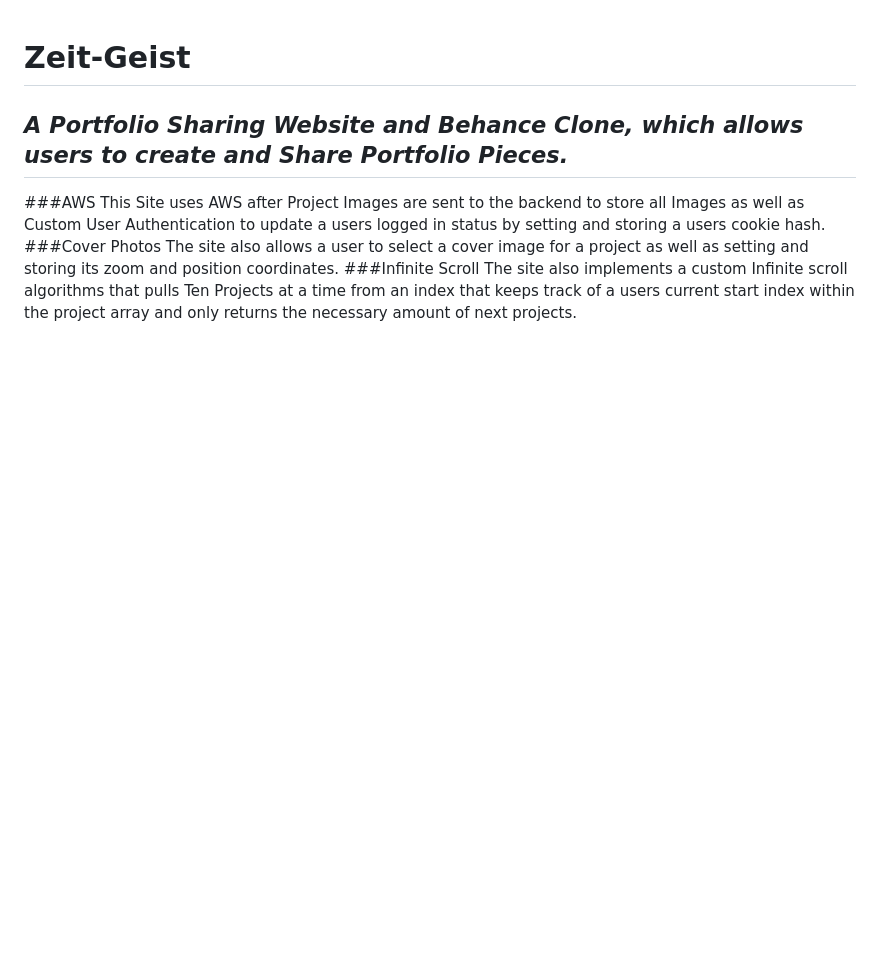
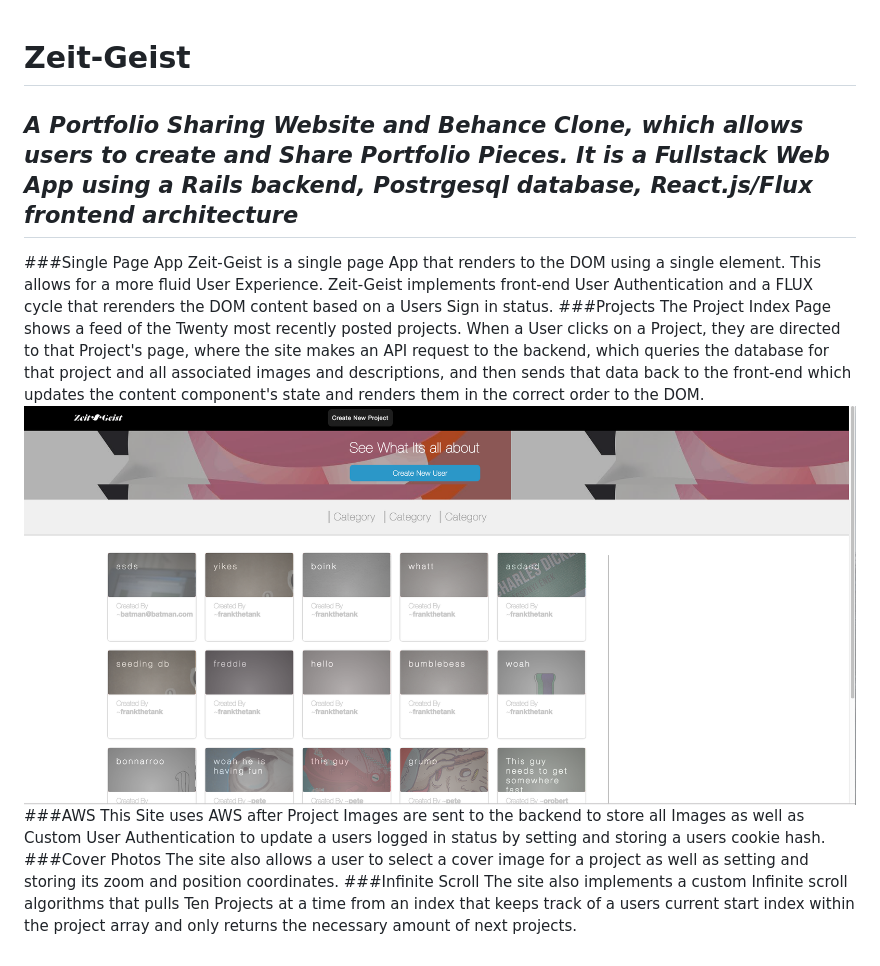
Before and after one commit to orobert1/Zeit-Geist, a Markdown page: README.md, the part around the change. GitHub-like rendering; pictures changed too: docs/index.png (added); blank space fills up the shorter version.

```diff
--- a/README.md
+++ b/README.md
@@ -1,6 +1,11 @@
 # Zeit-Geist #
 
-## *A Portfolio Sharing Website and Behance Clone, which allows users to create and Share Portfolio Pieces.*
+## *A Portfolio Sharing Website and Behance Clone, which allows users to create and Share Portfolio Pieces. It is a Fullstack Web App using a Rails backend, Postrgesql database, React.js/Flux frontend architecture*
+###Single Page App
+Zeit-Geist is a single page App that renders to the DOM using a single element. This allows for a more fluid User Experience. Zeit-Geist implements front-end User Authentication and a FLUX cycle that rerenders the DOM content based on a Users Sign in status.
+###Projects
+The Project Index Page shows a feed of the Twenty most recently posted projects. When a User clicks on a Project, they are directed to that Project's page, where the site makes an API request to the backend, which queries the database for that project and all associated images and descriptions, and then sends that data back to the front-end which updates the content component's state and renders them in the correct order to the DOM.
+![index](docs/index.png)
 ###AWS
 This Site uses AWS after Project Images are sent to the backend to store all Images as well as Custom User Authentication to update a users logged in status by setting and storing a users cookie hash.
 ###Cover Photos
```
Also changed, not shown: 1 other file.
